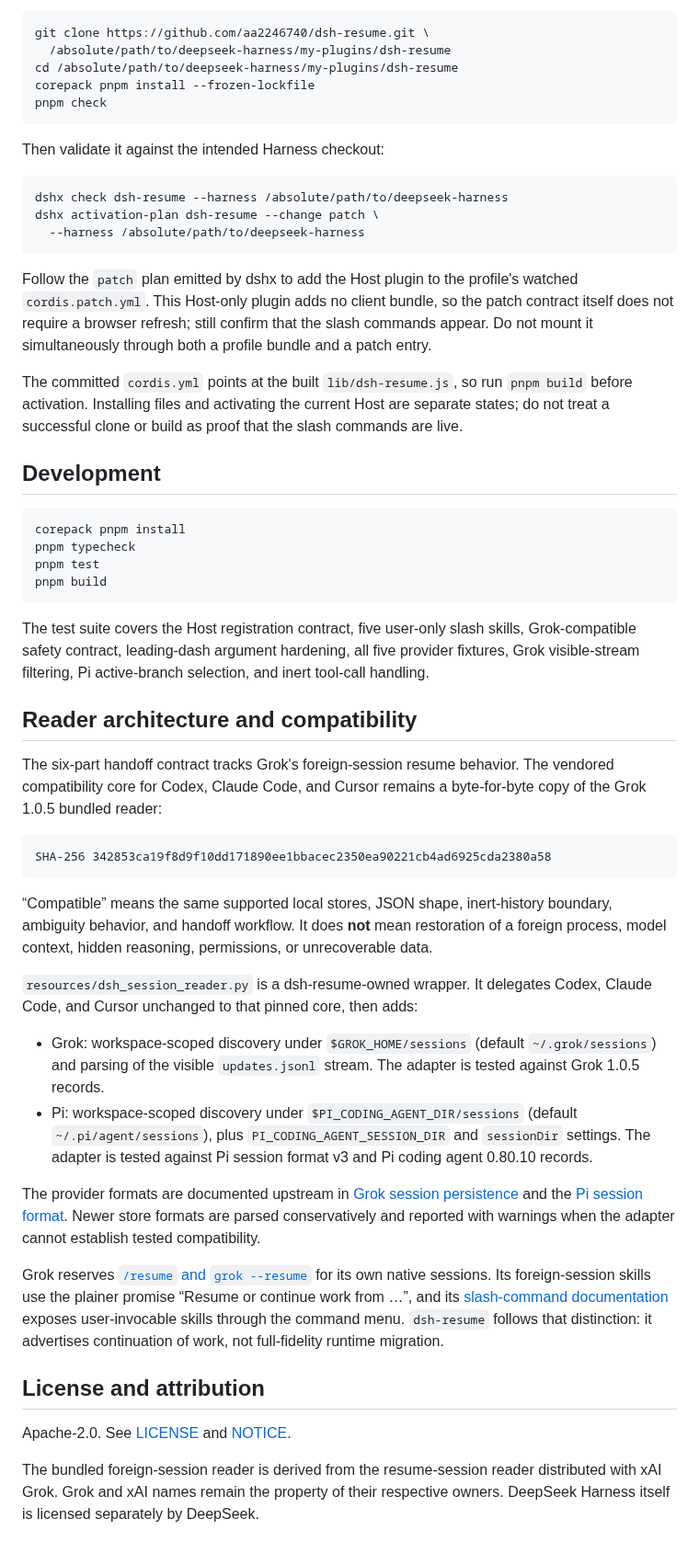
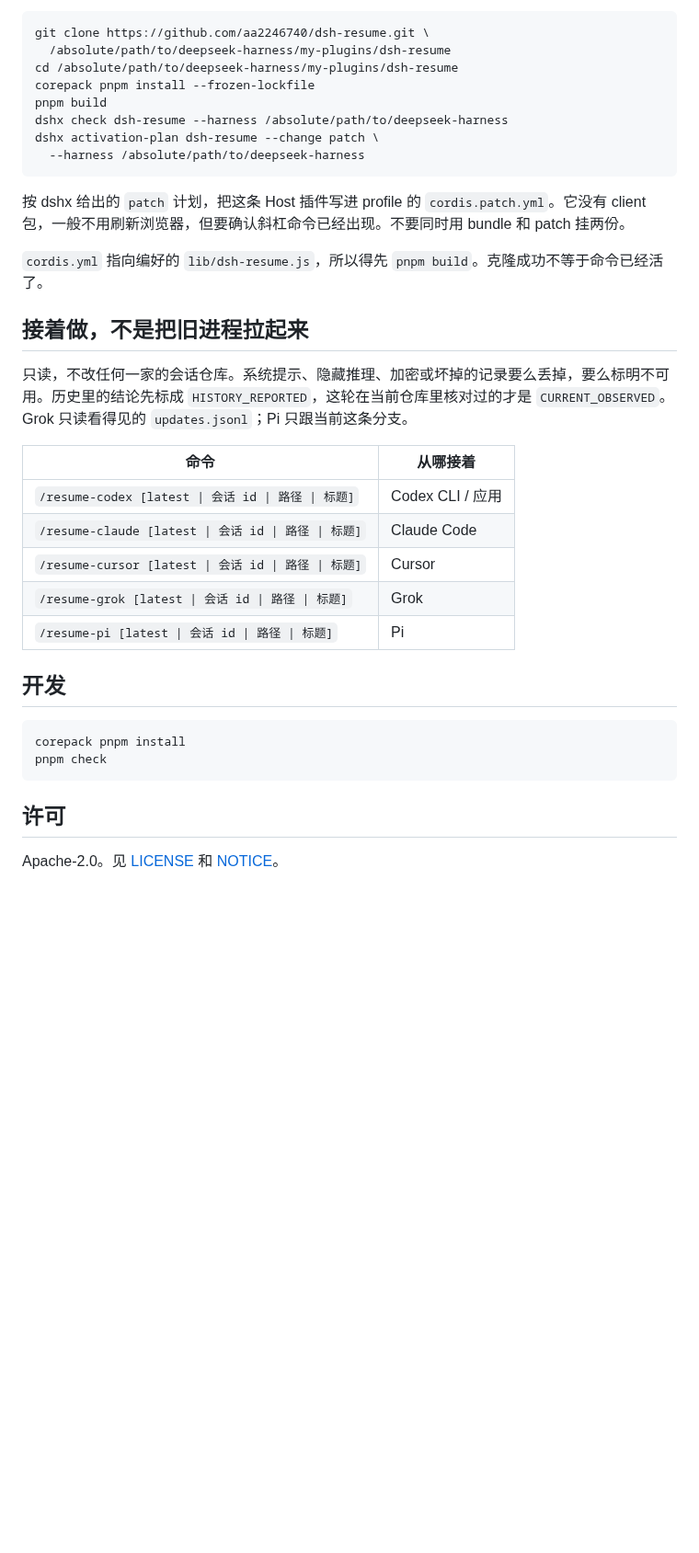
Before and after one commit to aa2246740/dsh-resume, a Markdown page: README.md, the part around one of its changes. Shown at 92% size. GitHub-like rendering; blank space fills up the shorter version.

````diff
--- a/README.md
+++ b/README.md
@@ -62,53 +39,35 @@ git clone https://github.com/aa2246740/dsh-resume.git \
   /absolute/path/to/deepseek-harness/my-plugins/dsh-resume
 cd /absolute/path/to/deepseek-harness/my-plugins/dsh-resume
 corepack pnpm install --frozen-lockfile
-pnpm check
-```
-
-Then validate it against the intended Harness checkout:
-
-```sh
+pnpm build
 dshx check dsh-resume --harness /absolute/path/to/deepseek-harness
 dshx activation-plan dsh-resume --change patch \
   --harness /absolute/path/to/deepseek-harness
 ```
 
-Follow the `patch` plan emitted by dshx to add the Host plugin to the profile's watched `cordis.patch.yml`. This Host-only plugin adds no client bundle, so the patch contract itself does not require a browser refresh; still confirm that the slash commands appear. Do not mount it simultaneously through both a profile bundle and a patch entry.
+按 dshx 给出的 `patch` 计划，把这条 Host 插件写进 profile 的 `cordis.patch.yml`。它没有 client 包，一般不用刷新浏览器，但要确认斜杠命令已经出现。不要同时用 bundle 和 patch 挂两份。
 
-The committed `cordis.yml` points at the built `lib/dsh-resume.js`, so run `pnpm build` before activation. Installing files and activating the current Host are separate states; do not treat a successful clone or build as proof that the slash commands are live.
+`cordis.yml` 指向编好的 `lib/dsh-resume.js`，所以得先 `pnpm build`。克隆成功不等于命令已经活了。
 
-## Development
+## 接着做，不是把旧进程拉起来
+
+只读，不改任何一家的会话仓库。系统提示、隐藏推理、加密或坏掉的记录要么丢掉，要么标明不可用。历史里的结论先标成 `HISTORY_REPORTED`，这轮在当前仓库里核对过的才是 `CURRENT_OBSERVED`。Grok 只读看得见的 `updates.jsonl`；Pi 只跟当前这条分支。
+
+| 命令 | 从哪接着 |
+| --- | --- |
+| `/resume-codex [latest \| 会话 id \| 路径 \| 标题]` | Codex CLI / 应用 |
+| `/resume-claude [latest \| 会话 id \| 路径 \| 标题]` | Claude Code |
+| `/resume-cursor [latest \| 会话 id \| 路径 \| 标题]` | Cursor |
+| `/resume-grok [latest \| 会话 id \| 路径 \| 标题]` | Grok |
+| `/resume-pi [latest \| 会话 id \| 路径 \| 标题]` | Pi |
+
+## 开发
 
 ```sh
 corepack pnpm install
-pnpm typecheck
-pnpm test
-pnpm build
+pnpm check
 ```
 
-The test suite covers the Host registration contract, five user-only slash skills, Grok-compatible safety contract, leading-dash argument hardening, all five provider fixtures, Grok visible-stream filtering, Pi active-branch selection, and inert tool-call handling.
+## 许可
 
-## Reader architecture and compatibility
-
-The six-part handoff contract tracks Grok's foreign-session resume behavior. The vendored compatibility core for Codex, Claude Code, and Cursor remains a byte-for-byte copy of the Grok 1.0.5 bundled reader:
-
-```text
-SHA-256 342853ca19f8d9f10dd171890ee1bbacec2350ea90221cb4ad6925cda2380a58
-```
-
-“Compatible” means the same supported local stores, JSON shape, inert-history boundary, ambiguity behavior, and handoff workflow. It does **not** mean restoration of a foreign process, model context, hidden reasoning, permissions, or unrecoverable data.
-
-`resources/dsh_session_reader.py` is a dsh-resume-owned wrapper. It delegates Codex, Claude Code, and Cursor unchanged to that pinned core, then adds:
-
-- Grok: workspace-scoped discovery under `$GROK_HOME/sessions` (default `~/.grok/sessions`) and parsing of the visible `updates.jsonl` stream. The adapter is tested against Grok 1.0.5 records.
-- Pi: workspace-scoped discovery under `$PI_CODING_AGENT_DIR/sessions` (default `~/.pi/agent/sessions`), plus `PI_CODING_AGENT_SESSION_DIR` and `sessionDir` settings. The adapter is tested against Pi session format v3 and Pi coding agent 0.80.10 records.
-
-The provider formats are documented upstream in [Grok session persistence](https://github.com/xai-org/grok-build/blob/main/crates/codegen/xai-grok-shell/README.md#session-persistence) and the [Pi session format](https://github.com/earendil-works/pi/blob/main/packages/coding-agent/docs/session-format.md). Newer store formats are parsed conservatively and reported with warnings when the adapter cannot establish tested compatibility.
-
-Grok reserves [`/resume` and `grok --resume`](https://github.com/xai-org/grok-build/blob/main/crates/codegen/xai-grok-pager/docs/user-guide/17-sessions.md) for its own native sessions. Its foreign-session skills use the plainer promise “Resume or continue work from …”, and its [slash-command documentation](https://github.com/xai-org/grok-build/blob/main/crates/codegen/xai-grok-pager/docs/user-guide/04-slash-commands.md) exposes user-invocable skills through the command menu. `dsh-resume` follows that distinction: it advertises continuation of work, not full-fidelity runtime migration.
-
-## License and attribution
-
-Apache-2.0. See [LICENSE](LICENSE) and [NOTICE](NOTICE).
-
-The bundled foreign-session reader is derived from the resume-session reader distributed with xAI Grok. Grok and xAI names remain the property of their respective owners. DeepSeek Harness itself is licensed separately by DeepSeek.
+Apache-2.0。见 [LICENSE](LICENSE) 和 [NOTICE](NOTICE)。
````
Also changed, not shown: other parts of README.md (+18 -41 lines), README.en.md (added, +73 -0 lines), docs/screenshots/candidates.png (added), docs/screenshots/handoff.png (added), docs/screenshots/inert-history.png (added), docs/screenshots/json-inert.png (added), docs/screenshots/session-list.png (added), 1 other file.
